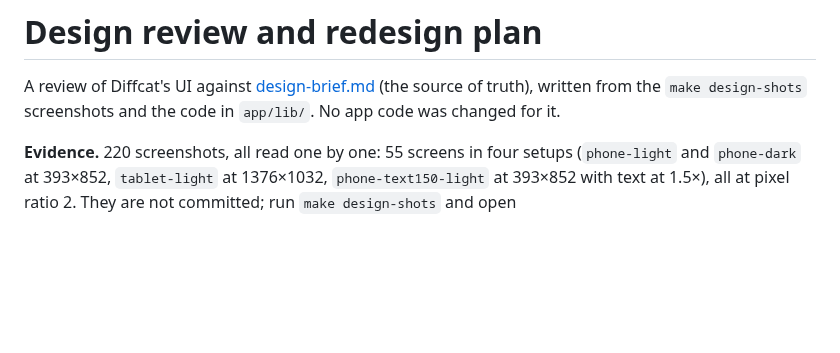
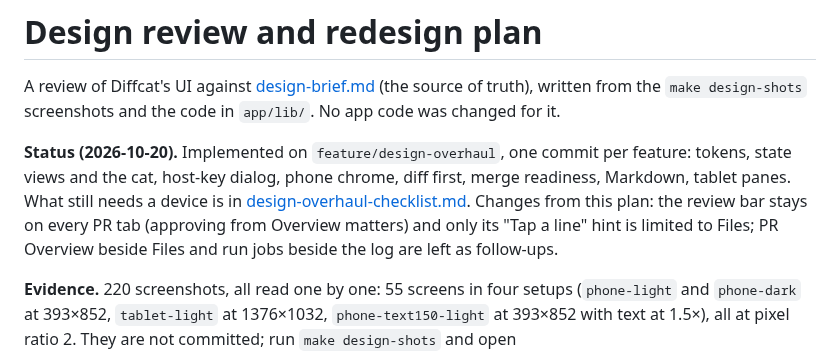
Before and after one commit to mohamadtout/diffcat, a Markdown page: docs/design-review.md, the part around the change. Drawn GitHub-style; blank space fills up the shorter version.

```diff
--- a/docs/design-review.md
+++ b/docs/design-review.md
@@ -2,6 +2,12 @@
 
 A review of Diffcat's UI against [design-brief.md](design-brief.md) (the source of truth), written from the
 `make design-shots` screenshots and the code in `app/lib/`. No app code was changed for it.
+
+**Status (2026-10-20).** Implemented on `feature/design-overhaul`, one commit per feature: tokens, state views
+and the cat, host-key dialog, phone chrome, diff first, merge readiness, Markdown, tablet panes. What still needs a
+device is in [design-overhaul-checklist.md](design-overhaul-checklist.md). Changes from this plan: the review bar
+stays on every PR tab (approving from Overview matters) and only its "Tap a line" hint is limited to Files; PR
+Overview beside Files and run jobs beside the log are left as follow-ups.
 
 **Evidence.** 220 screenshots, all read one by one: 55 screens in four setups (`phone-light` and `phone-dark` at
 393×852, `tablet-light` at 1376×1032, `phone-text150-light` at 393×852 with text at 1.5×), all at pixel ratio 2. They
```
Also changed, not shown: docs/design-overhaul-checklist.md (+10 -0 lines).
